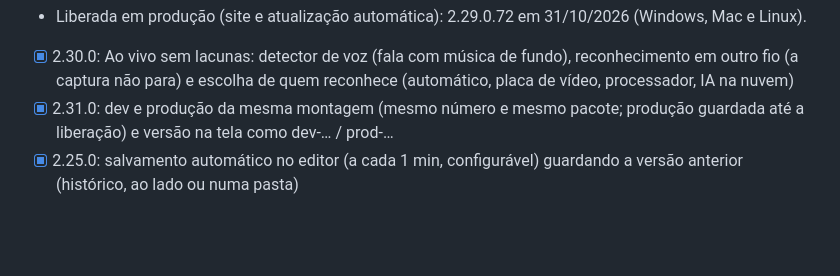
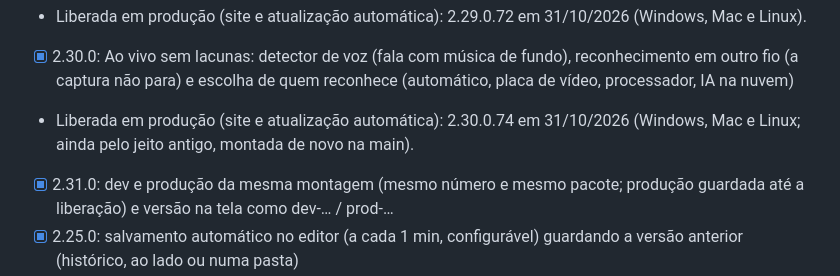
Before and after one commit to robsonsaldanha/legendas-app, a Markdown page: brain/Fases.md, the part around the change. Rendered like a GitHub page; blank space fills up the shorter version.

Commit message:
brain: 2.30.0.74 liberada em produção [skip ci]
Co-Authored-By: Claude Opus 5.5 <noreply@anthropic.com>
Claude-Session: https://claude.ai/code/session_015gqQXTpv4didoyoXXddVTH

```diff
--- a/brain/Fases.md
+++ b/brain/Fases.md
@@ -102,6 +102,7 @@
 - [x] 2.29.0: Ao vivo por link: cola o link da live ou do vídeo, player na tela com a legenda por cima, visual completo da legenda (letra, peso, cor, contorno, sombra, tarja) com prévia
 - Liberada em produção (site e atualização automática): 2.29.0.72 em 31/10/2026 (Windows, Mac e Linux).
 - [x] 2.30.0: Ao vivo sem lacunas: detector de voz (fala com música de fundo), reconhecimento em outro fio (a captura não para) e escolha de quem reconhece (automático, placa de vídeo, processador, IA na nuvem)
+- Liberada em produção (site e atualização automática): 2.30.0.74 em 31/10/2026 (Windows, Mac e Linux; ainda pelo jeito antigo, montada de novo na main).
 - [x] 2.31.0: dev e produção da mesma montagem (mesmo número e mesmo pacote; produção guardada até a liberação) e versão na tela como dev-… / prod-…
 - [x] 2.25.0: salvamento automático no editor (a cada 1 min, configurável) guardando a versão anterior (histórico, ao lado ou numa pasta)
 - [x] 2.24.0: atualização passo a passo ao abrir (procurar, baixar com %, instalar, contagem 3-2-1 e reiniciar); ao reabrir, o que mudou ou o erro com o código
```
